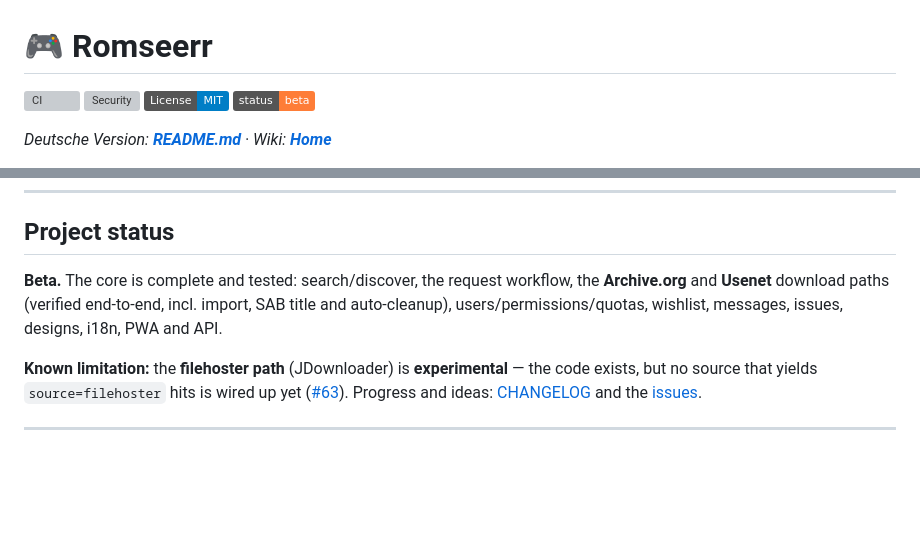
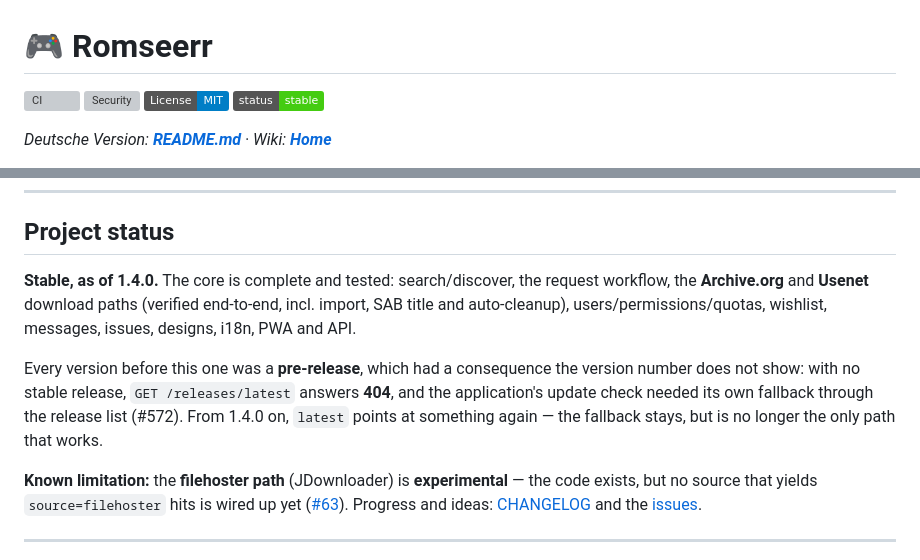
Before and after one commit to Sparxx947/romseerr, a Markdown page: README.en.md, 2 parts joined by grey strips. GitHub-like rendering; badges without logos; blank space fills up the shorter version; grey boxes are pictures that could not be loaded.

```diff
--- a/README.en.md
+++ b/README.en.md
@@ -3,7 +3,7 @@
 [![CI](https://github.com/Sparxx947/romseerr/actions/workflows/ci.yml/badge.svg)](https://github.com/Sparxx947/romseerr/actions/workflows/ci.yml)
 [![Security](https://github.com/Sparxx947/romseerr/actions/workflows/security.yml/badge.svg)](https://github.com/Sparxx947/romseerr/actions/workflows/security.yml)
 [![License: MIT](https://img.shields.io/badge/License-MIT-blue.svg)](LICENSE)
-[![Beta](https://img.shields.io/badge/status-beta-orange.svg)](#project-status)
+[![Stable](https://img.shields.io/badge/status-stable-brightgreen.svg)](#project-status)
 
 *Deutsche Version: **[README.md](README.md)** · Wiki: **[Home](../../wiki)***
 
@@ -995,9 +995,16 @@ otherwise block the harmless updates as well.
 
 ## Project status
 
-**Beta.** The core is complete and tested: search/discover, the request workflow, the
-**Archive.org** and **Usenet** download paths (verified end-to-end, incl. import, SAB title and
-auto-cleanup), users/permissions/quotas, wishlist, messages, issues, designs, i18n, PWA and API.
+**Stable, as of 1.4.0.** The core is complete and tested: search/discover, the request
+workflow, the **Archive.org** and **Usenet** download paths (verified end-to-end, incl.
+import, SAB title and auto-cleanup), users/permissions/quotas, wishlist, messages, issues,
+designs, i18n, PWA and API.
+
+Every version before this one was a **pre-release**, which had a consequence the version
+number does not show: with no stable release, `GET /releases/latest` answers **404**, and
+the application's update check needed its own fallback through the release list (#572).
+From 1.4.0 on, `latest` points at something again — the fallback stays, but is no longer
+the only path that works.
 
 **Known limitation:** the **filehoster path** (JDownloader) is **experimental** — the code exists,
 but no source that yields `source=filehoster` hits is wired up yet
```
Also changed, not shown: README.md (+11 -4 lines).
